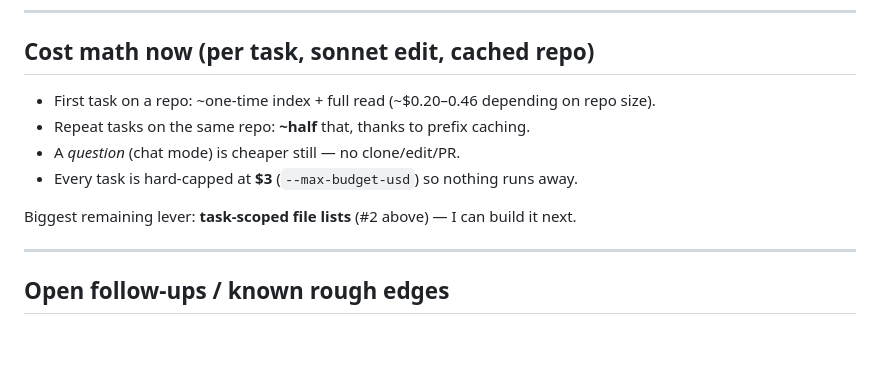
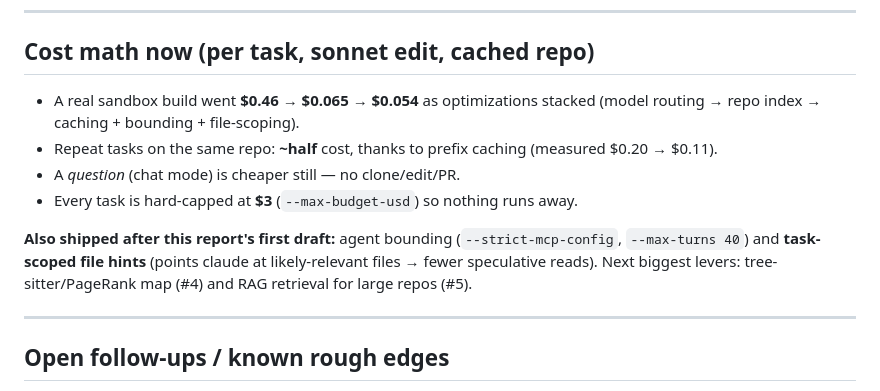
Before and after one commit to flow6979/dispatch, a Markdown page: docs/MORNING-REPORT.md, the part around the change. Drawn GitHub-style; blank space fills up the shorter version.

Commit message:
Update morning report with final cost numbers + shipped optimizations
Co-Authored-By: Claude Opus 4.8 (1M context) <noreply@anthropic.com>

```diff
--- a/docs/MORNING-REPORT.md
+++ b/docs/MORNING-REPORT.md
@@ -85,12 +85,12 @@ Full detail + citations in `docs/research/competitive-and-roadmap.md` and `docs/
 ---
 
 ## Cost math now (per task, sonnet edit, cached repo)
-- First task on a repo: ~one-time index + full read (~$0.20–0.46 depending on repo size).
-- Repeat tasks on the same repo: **~half** that, thanks to prefix caching.
+- A real sandbox build went **$0.46 → $0.065 → $0.054** as optimizations stacked (model routing → repo index → caching + bounding + file-scoping).
+- Repeat tasks on the same repo: **~half** cost, thanks to prefix caching (measured $0.20 → $0.11).
 - A *question* (chat mode) is cheaper still — no clone/edit/PR.
 - Every task is hard-capped at **$3** (`--max-budget-usd`) so nothing runs away.
 
-Biggest remaining lever: **task-scoped file lists** (#2 above) — I can build it next.
+**Also shipped after this report's first draft:** agent bounding (`--strict-mcp-config`, `--max-turns 40`) and **task-scoped file hints** (points claude at likely-relevant files → fewer speculative reads). Next biggest levers: tree-sitter/PageRank map (#4) and RAG retrieval for large repos (#5).
 
 ---
 
```
